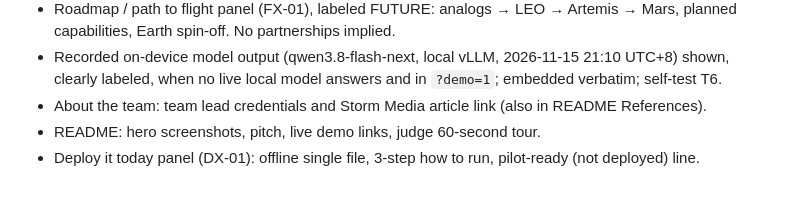
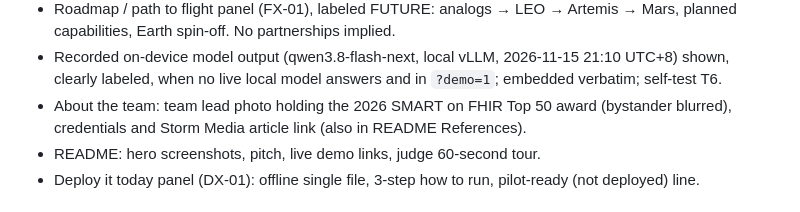
Before and after one commit to phoebetseng-lang/calm-signal, a Markdown page: CHANGELOG.md, the part around the change. GitHub-like rendering.

```diff
--- a/CHANGELOG.md
+++ b/CHANGELOG.md
@@ -16,7 +16,7 @@ All dates Asia/Taipei. Commit hashes refer to this repository.
 - Pain point → innovation map (PX-00) with public NASA / IOM sources, plus a one-line strip on the first screen.
 - Roadmap / path to flight panel (FX-01), labeled FUTURE: analogs → LEO → Artemis → Mars, planned capabilities, Earth spin-off. No partnerships implied.
 - Recorded on-device model output (qwen3.8-flash-next, local vLLM, 2026-11-15 21:10 UTC+8) shown, clearly labeled, when no live local model answers and in `?demo=1`; embedded verbatim; self-test T6.
-- About the team: team lead credentials and Storm Media article link (also in README References).
+- About the team: team lead photo holding the 2026 SMART on FHIR Top 50 award (bystander blurred), credentials and Storm Media article link (also in README References).
 - README: hero screenshots, pitch, live demo links, judge 60-second tour.
 - Deploy it today panel (DX-01): offline single file, 3-step how to run, pilot-ready (not deployed) line.
 
```
Also changed, not shown: README.md (+3 -1 lines), docs/team_phoebe_award.jpg (added), 1 other file.
